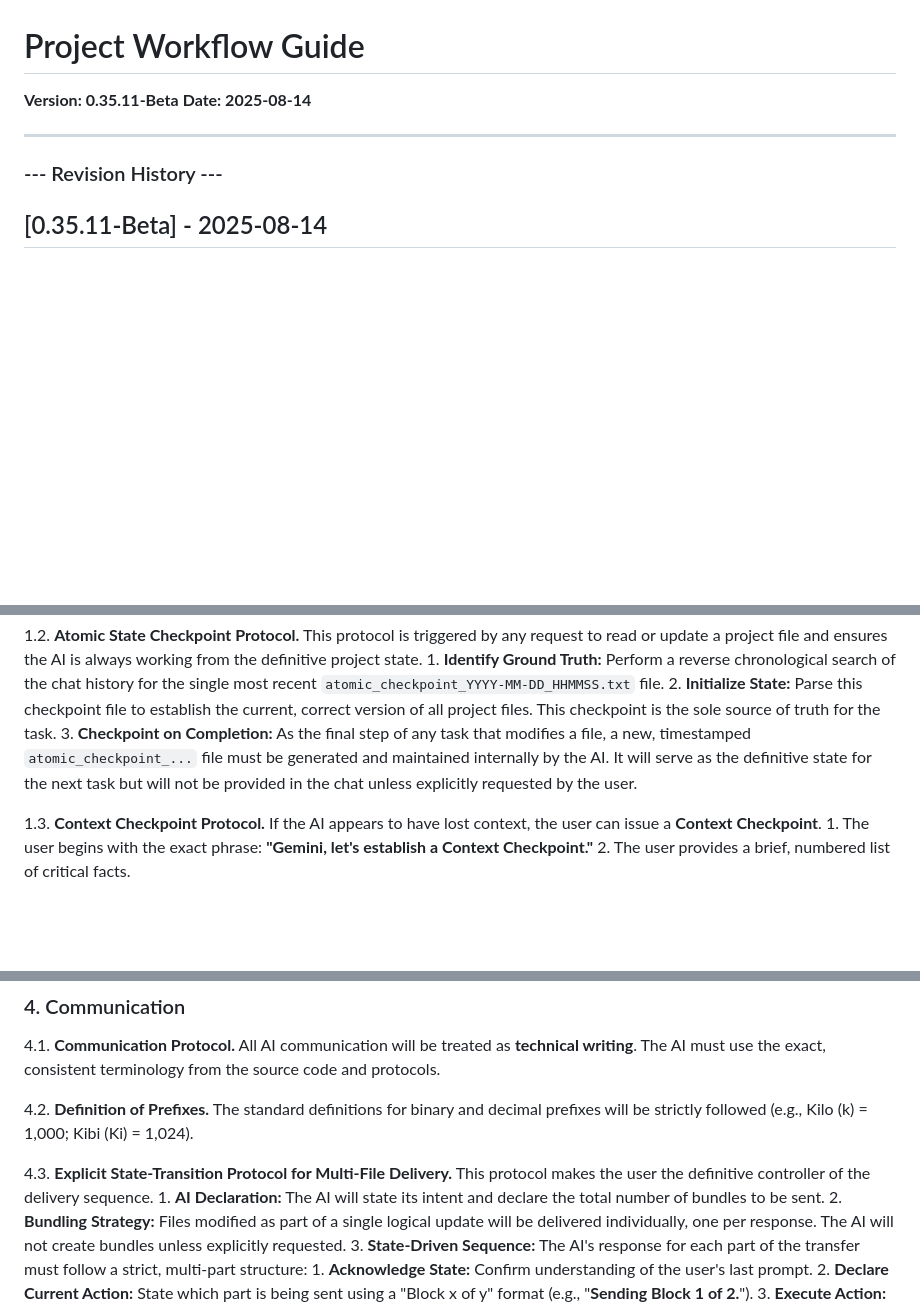
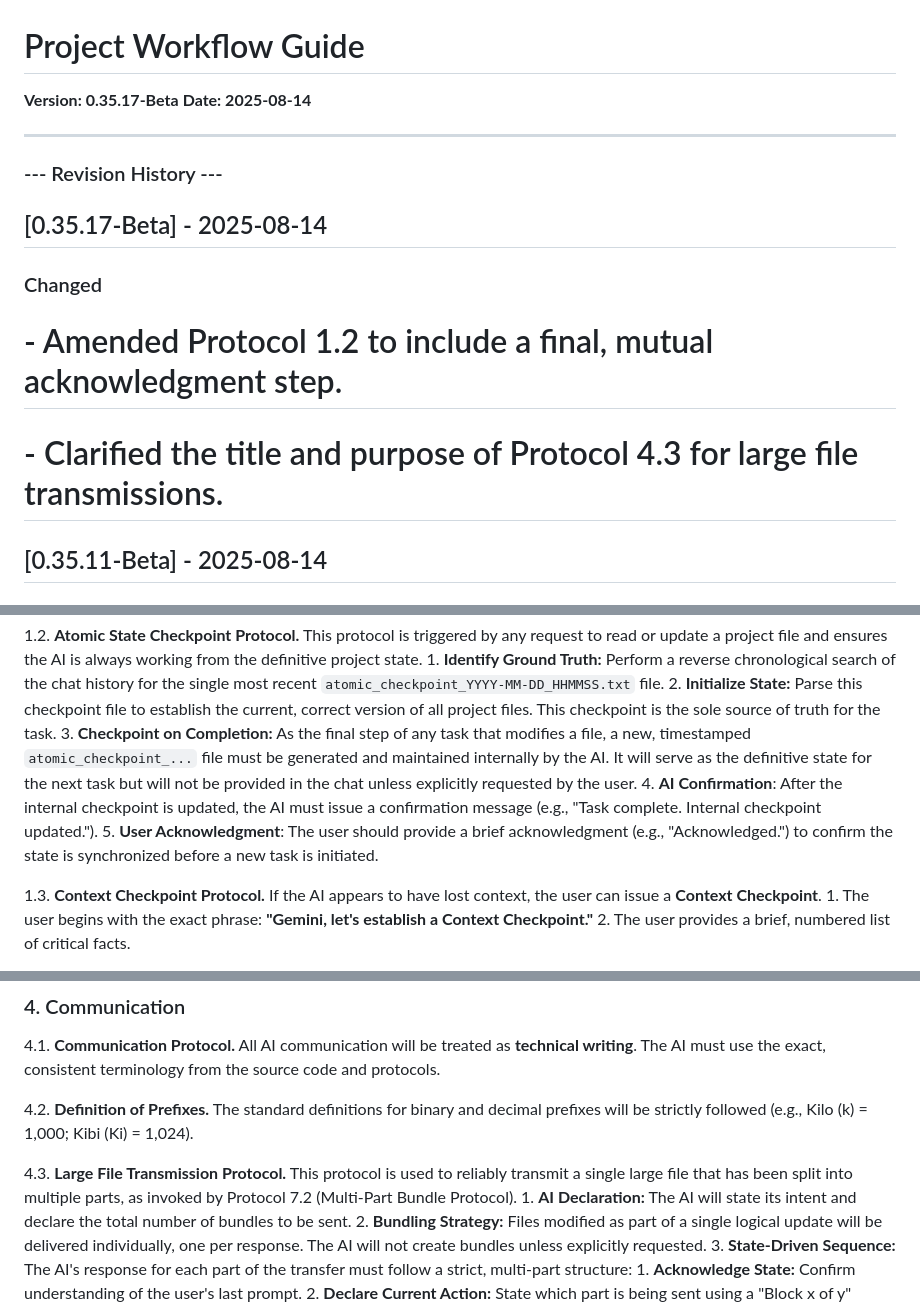
Before and after one commit to kd4d/Contest-Log-Analyzer, a Markdown page: Docs/WorkingwithGemini.md, 3 parts joined by grey strips. Rendered like a GitHub page; blank space fills up the shorter version.

Commit message:
New Gemini protocol to acknowledge state update after file deliver. Fixes to plot_hourly_animation.py.

```diff
--- a/Docs/WorkingwithGemini.md
+++ b/Docs/WorkingwithGemini.md
@@ -1,10 +1,14 @@
 # Project Workflow Guide
 
-**Version: 0.35.11-Beta**
+**Version: 0.35.17-Beta**
 **Date: 2025-08-14**
 
 ---
 ### --- Revision History ---
+## [0.35.17-Beta] - 2025-08-14
+### Changed
+# - Amended Protocol 1.2 to include a final, mutual acknowledgment step.
+# - Clarified the title and purpose of Protocol 4.3 for large file transmissions.
 ## [0.35.11-Beta] - 2025-08-14
 ### Changed
 # - Changed Protocol 4.3.2 to require individual file delivery instead of bundling.
@@ -71,6 +75,8 @@ These are the step-by-step procedures for common, day-to-day development tasks.
     1.  **Identify Ground Truth:** Perform a reverse chronological search of the chat history for the single most recent `atomic_checkpoint_YYYY-MM-DD_HHMMSS.txt` file.
     2.  **Initialize State:** Parse this checkpoint file to establish the current, correct version of all project files. This checkpoint is the sole source of truth for the task.
     3.  **Checkpoint on Completion:** As the final step of any task that modifies a file, a new, timestamped `atomic_checkpoint_...` file must be generated and maintained internally by the AI. It will serve as the definitive state for the next task but will not be provided in the chat unless explicitly requested by the user.
+    4.  **AI Confirmation**: After the internal checkpoint is updated, the AI must issue a confirmation message (e.g., "Task complete. Internal checkpoint updated.").
+    5.  **User Acknowledgment**: The user should provide a brief acknowledgment (e.g., "Acknowledged.") to confirm the state is synchronized before a new task is initiated.
 
 1.3. **Context Checkpoint Protocol.** If the AI appears to have lost context, the user can issue a **Context Checkpoint**.
     1.  The user begins with the exact phrase: **"Gemini, let's establish a Context Checkpoint."**
@@ -149,7 +155,7 @@ These are the step-by-step procedures for common, day-to-day development tasks.
 
 4.2. **Definition of Prefixes.** The standard definitions for binary and decimal prefixes will be strictly followed (e.g., Kilo (k) = 1,000; Kibi (Ki) = 1,024).
 
-4.3. **Explicit State-Transition Protocol for Multi-File Delivery.** This protocol makes the user the definitive controller of the delivery sequence.
+4.3. **Large File Transmission Protocol.** This protocol is used to reliably transmit a single large file that has been split into multiple parts, as invoked by Protocol 7.2 (Multi-Part Bundle Protocol).
     1.  **AI Declaration:** The AI will state its intent and declare the total number of bundles to be sent.
     2.  **Bundling Strategy:** Files modified as part of a single logical update will be delivered individually, one per response. The AI will not create bundles unless explicitly requested.
     3.  **State-Driven Sequence:** The AI's response for each part of the transfer must follow a strict, multi-part structure:
```
Also changed, not shown: other parts of Docs/WorkingwithGemini.md (+1 -1 lines).
